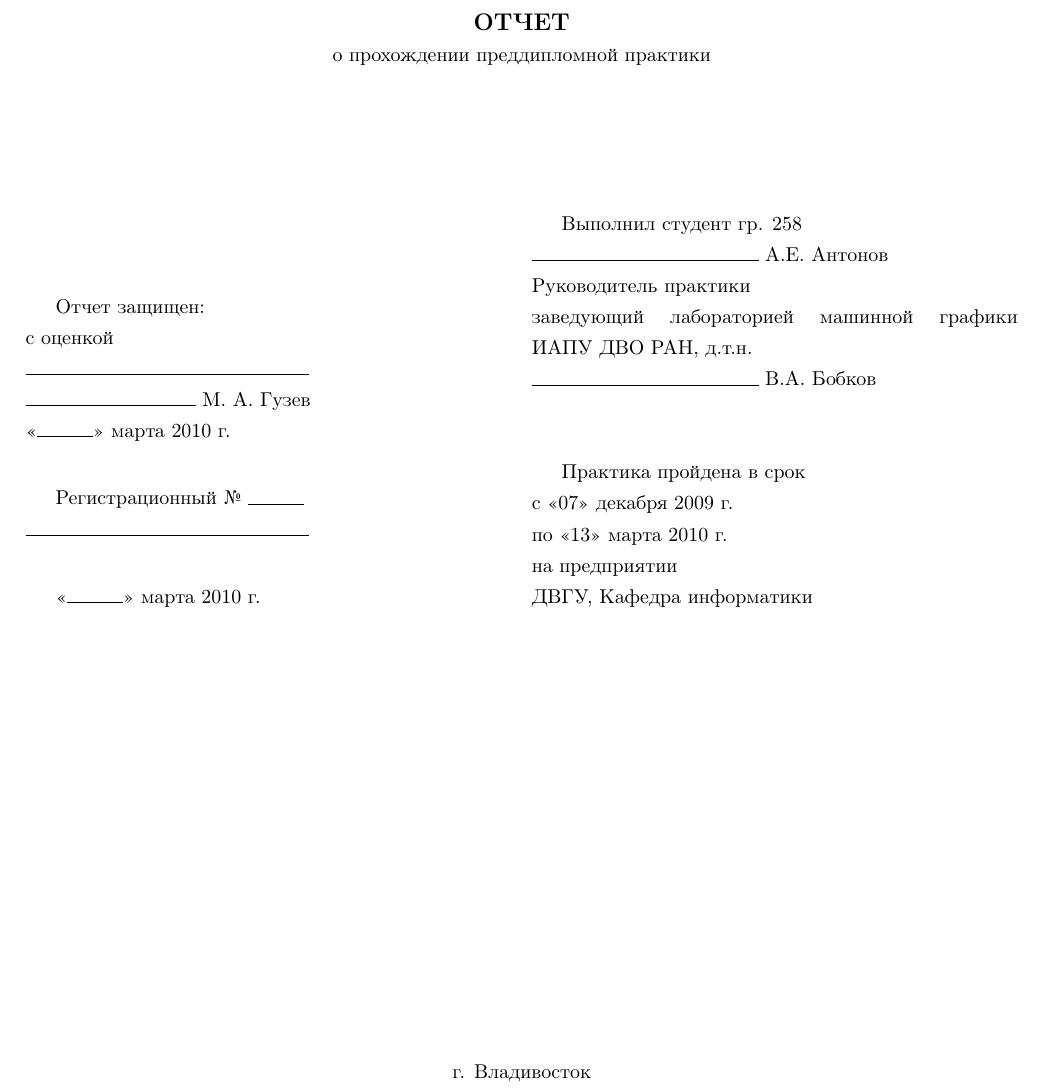
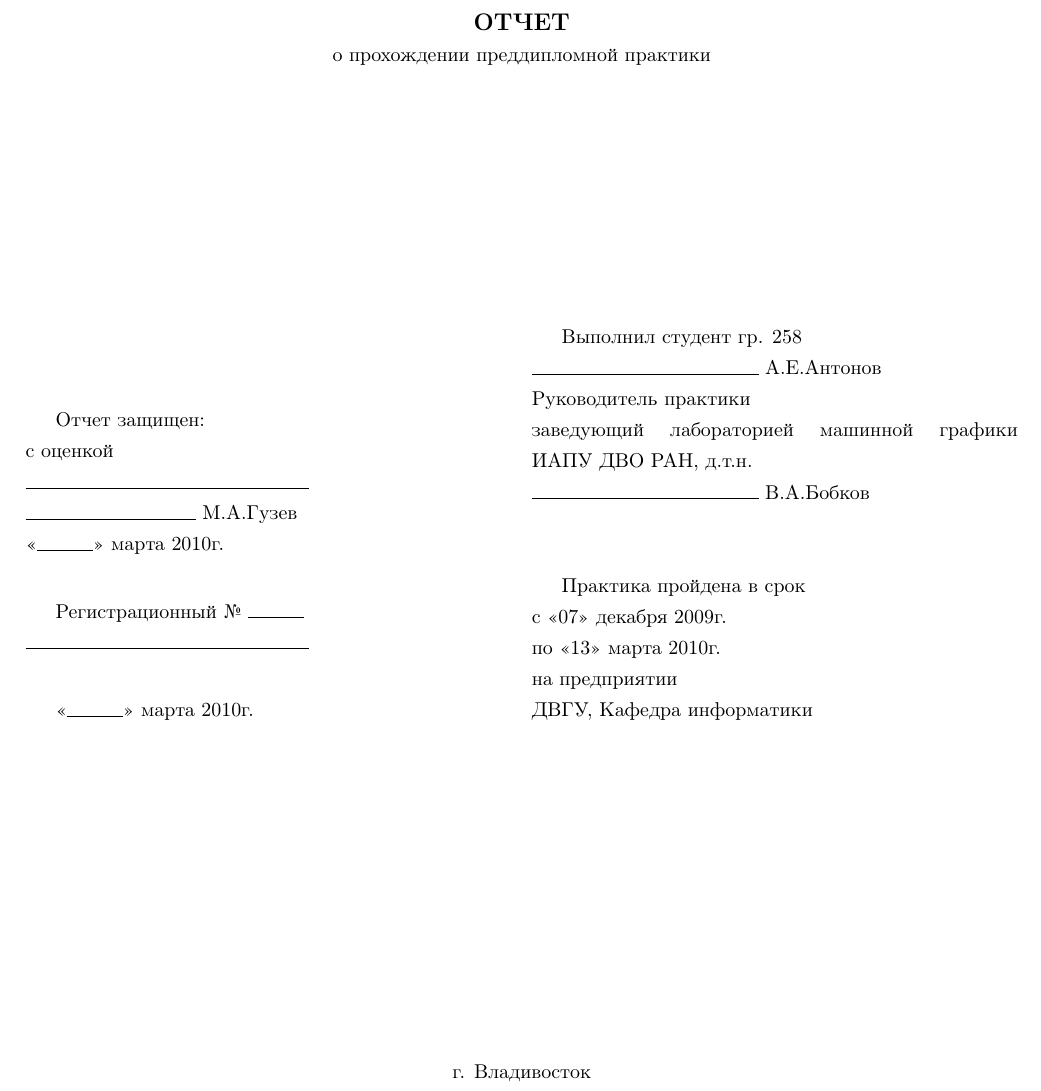
Before and after one commit to lifchicker/diploma, a LaTeX document (258_Antonov_PP.tex): part of page 1 of 4, cut so that both start at the same text. Compiled offline with pdfLaTeX.

Commit message:
Right title page. I hope.

```diff
--- a/258_Antonov_PP.tex
+++ b/258_Antonov_PP.tex
@@ -51,7 +51,7 @@
     ОТЧЕТ \\
     }
     о прохождении преддипломной практики \\
-    \vspace{2cm}
+    \vspace{4cm}
 
 \end{center}
 
@@ -62,8 +62,8 @@
     Отчет защищен: \\
     с оценкой \\
     \rule{5cm}{0.5pt} \\
-    \rule{3cm}{0.5pt} М. А. Гузев \\
-    <<\rule{1cm}{0.5pt}>> марта 2010 г. \\
+    \rule{3cm}{0.5pt} М.А.Гузев \\
+    <<\rule{1cm}{0.5pt}>> марта 2010г. \\
 
     \smallskip
 
@@ -72,21 +72,21 @@
 
     \smallskip
 
-    <<\rule{1cm}{0.5pt}>> марта 2010 г. \\
+    <<\rule{1cm}{0.5pt}>> марта 2010г. \\
 
     \bigskip
 
     Выполнил студент гр. 258 \\
-    \rule{4cm}{0.5pt} А.Е. Антонов \\
+    \rule{4cm}{0.5pt} А.Е.Антонов \\
     Руководитель практики \\
     заведующий лабораторией машинной графики ИАПУ ДВО РАН, д.т.н.\\
-    \rule{4cm}{0.5pt} В.А. Бобков \\
+    \rule{4cm}{0.5pt} В.А.Бобков \\
 
     \bigskip
 
     Практика пройдена в срок \\
-    с <<07>> декабря 2009 г. \\
-    по <<13>> марта 2010 г. \\
+    с <<07>> декабря 2009г. \\
+    по <<13>> марта 2010г. \\
     на предприятии \\
     ДВГУ, Кафедра информатики \\
 
```
